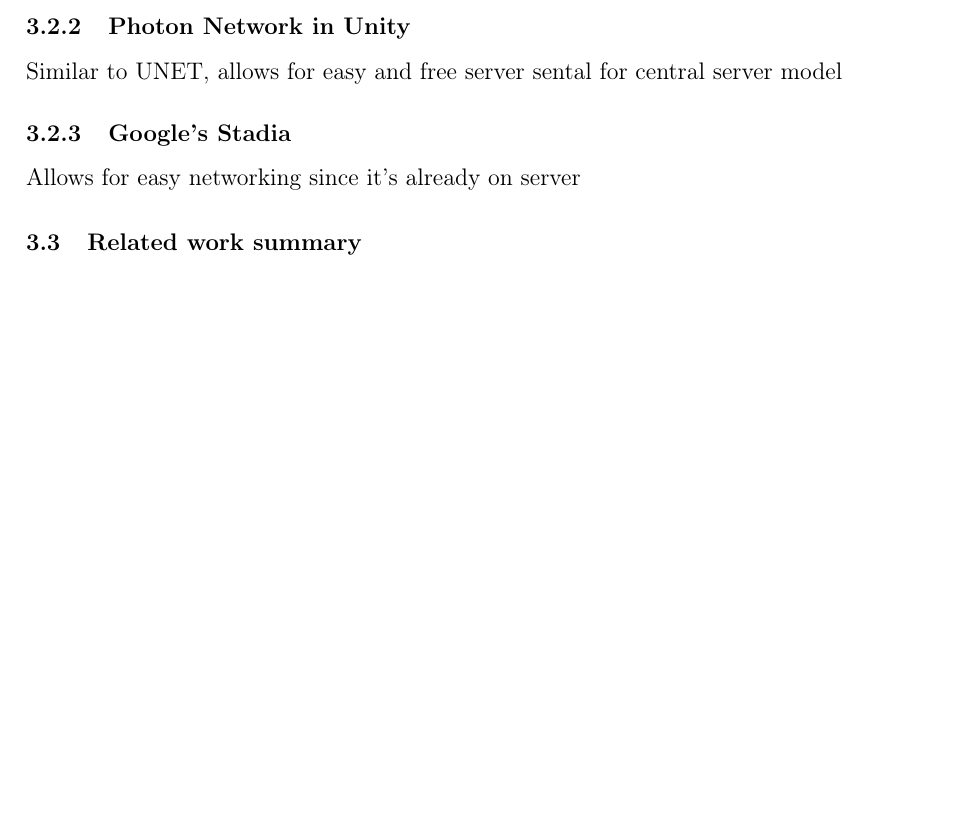
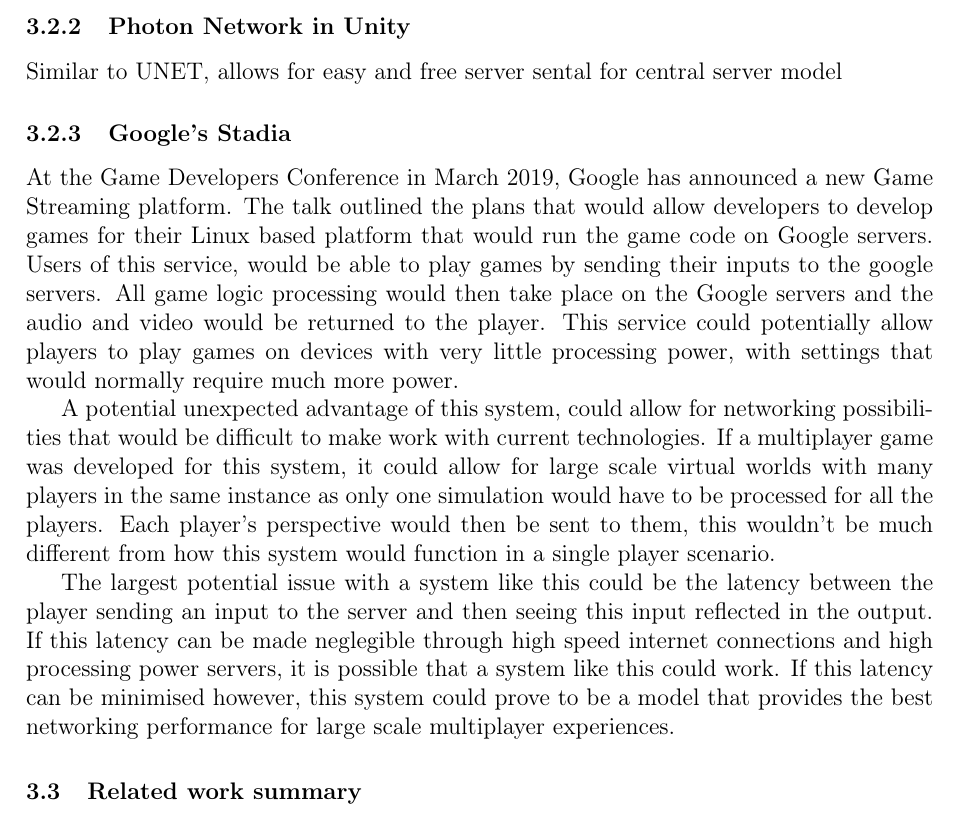
Before and after one commit to SzyJ/Game_Networking_Models, a LaTeX thesis (Dissertation/main.tex, which reads Dissertation/chapters/research.tex): part of page 17 of 37, cut so that both start at the same text, the shorter picture padded with empty space. Compiled offline with pdfLaTeX.

Commit message:
Added stadia section

```diff
--- a/Dissertation/chapters/research.tex
+++ b/Dissertation/chapters/research.tex
@@ -110,7 +110,11 @@
 
 
 \subsection{Google's Stadia}
-Allows for easy networking since it's already on server
+At the Game Developers Conference in March 2019, Google has announced a new Game Streaming platform. The talk outlined the plans that would allow developers to develop games for their Linux based platform that would run the game code on Google servers. Users of this service, would be able to play games by sending their inputs to the google servers. All game logic processing would then take place on the Google servers and the audio and video would be returned to the player. This service could potentially allow players to play games on devices with very little processing power, with settings that would normally require much more power.
+
+A potential unexpected advantage of this system, could allow for networking possibilities that would be difficult to make work with current technologies. If a multiplayer game was developed for this system, it could allow for large scale virtual worlds with many players in the same instance as only one simulation would have to be processed for all the players. Each player's perspective would then be sent to them, this wouldn't be much different from how this system would function in a single player scenario.
+
+The largest potential issue with a system like this could be the latency between the player sending an input to the server and then seeing this input reflected in the output. If this latency can be made neglegible through high speed internet connections and high processing power servers, it is possible that a system like this could work. If this latency can be minimised however, this system could prove to be a model that provides the best networking performance for large scale multiplayer experiences.
 
 
 \section{Related work summary}
```
Also changed, not shown: Dissertation/main.pdf.
